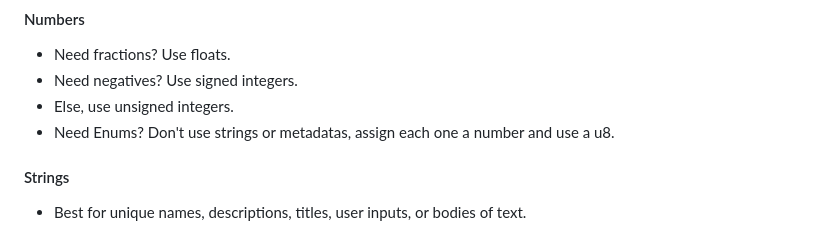
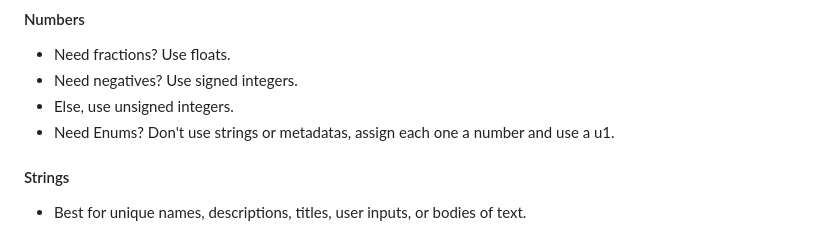
Before and after one commit to Data-Oriented-House/Cursor, a Markdown page: docs/Tutorial.md, the part around the change. Rendered like a GitHub page.

```diff
--- a/docs/Tutorial.md
+++ b/docs/Tutorial.md
@@ -45,7 +45,7 @@ Now let's push some data into the buffer and advance the cursor. To start, we'll
 - Need fractions? Use floats.
 - Need negatives? Use signed integers.
 - Else, use unsigned integers.
-- Need Enums? Don't use strings or metadatas, assign each one a number and use a u8.
+- Need Enums? Don't use strings or metadatas, assign each one a number and use a u1.
 #### Strings
 - Best for unique names, descriptions, titles, user inputs, or bodies of text.
 #### Booleans
```
